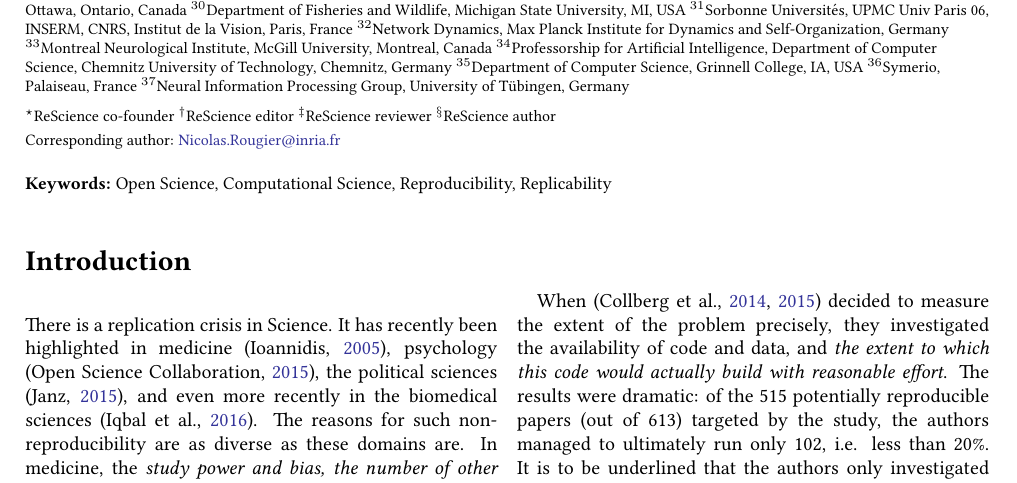
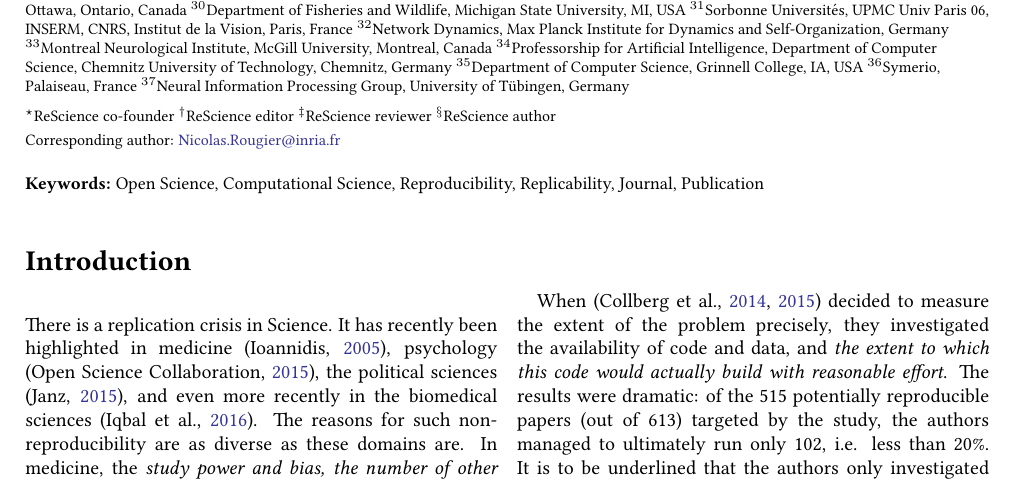
Before and after one commit to ReScience/ReScience-article-2, a LaTeX document (draft.tex): part of page 1 of 7, cut so that both start at the same text. Compiled offline with pdfLaTeX.

Commit message:
Added more keywords

```diff
--- a/draft.tex
+++ b/draft.tex
@@ -155,7 +155,7 @@
   \noindent
   \textbf{} \par
   \textbf{Keywords:} Open Science, Computational Science,
-                     Reproducibility, Replicability
+                     Reproducibility, Replicability, Journal, Publication
 \end{small}
 \vspace{10mm}
 ]
```
Also changed, not shown: draft.pdf, 1 other file.
